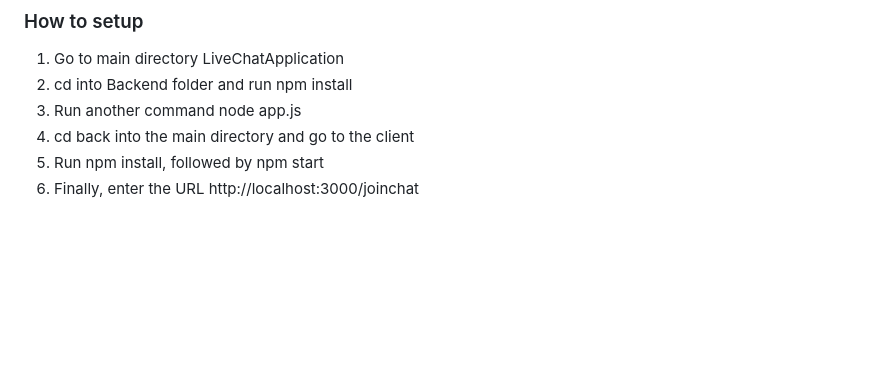
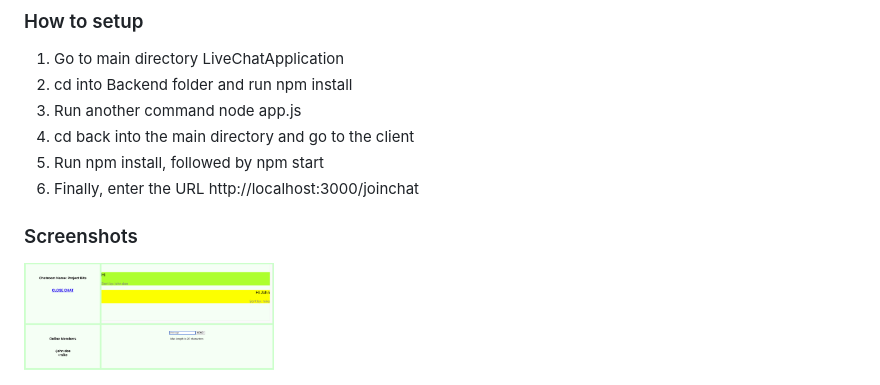
Before and after one commit to avrilgill/LiveChatApplication, a Markdown page: README.md, the part around the change. GitHub-like rendering; pictures changed too: Screenshots/img1.png (added); blank space fills up the shorter version.

Commit message:
screenshots

```diff
--- a/README.md
+++ b/README.md
@@ -14,3 +14,6 @@ Node.js, Expressjs, SocketIO and React
  4. cd back into the main directory and go to the client
  5. Run npm install, followed by npm start
  6. Finally, enter the URL http://localhost:3000/joinchat
+
+### Screenshots
+<img src="Screenshots/img1.png" width="250px" height="120px">
```
